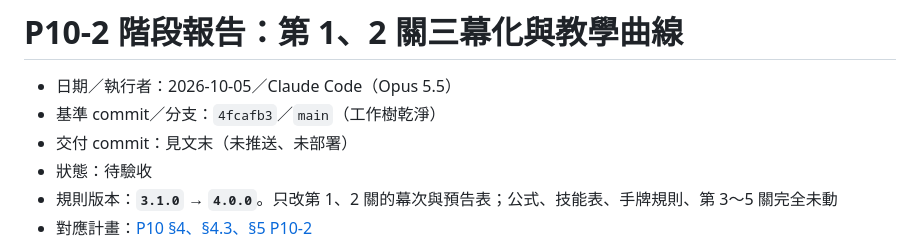
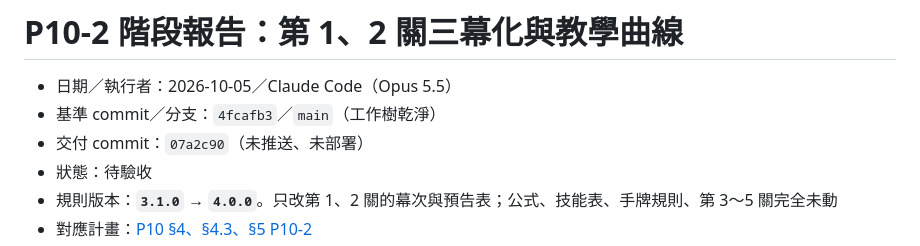
Before and after one commit to chang180/shinzhu-destruction, a Markdown page: docs/phase-reports/P10-2.md, the part around the change. GitHub-like rendering.

Commit message:
docs: record P10-2 delivery commit
Co-Authored-By: Claude Opus 5.5 <noreply@anthropic.com>

```diff
--- a/docs/phase-reports/P10-2.md
+++ b/docs/phase-reports/P10-2.md
@@ -2,7 +2,7 @@
 
 - 日期／執行者：2026-10-05／Claude Code（Opus 5.5）
 - 基準 commit／分支：`4fcafb3`／`main`（工作樹乾淨）
-- 交付 commit：見文末（未推送、未部署）
+- 交付 commit：`07a2c90`（未推送、未部署）
 - 狀態：待驗收
 - 規則版本：**`3.1.0` → `4.0.0`**。只改第 1、2 關的幕次與預告表；公式、技能表、手牌規則、第 3～5 關完全未動
 - 對應計畫：[P10 §4、§4.3、§5 P10-2](../P10-DIFFICULTY-PROGRESSION-PLAN.md)
```
